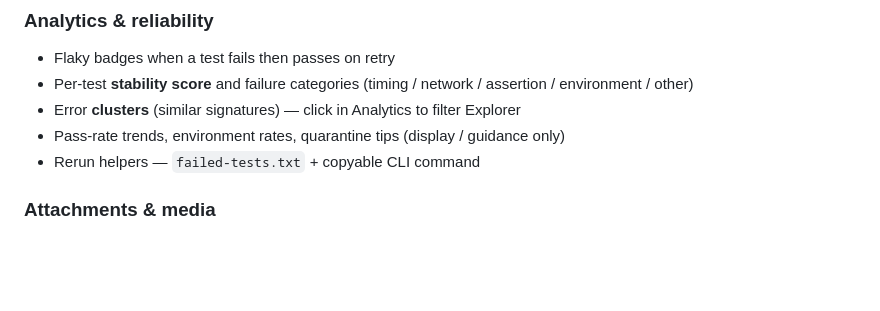
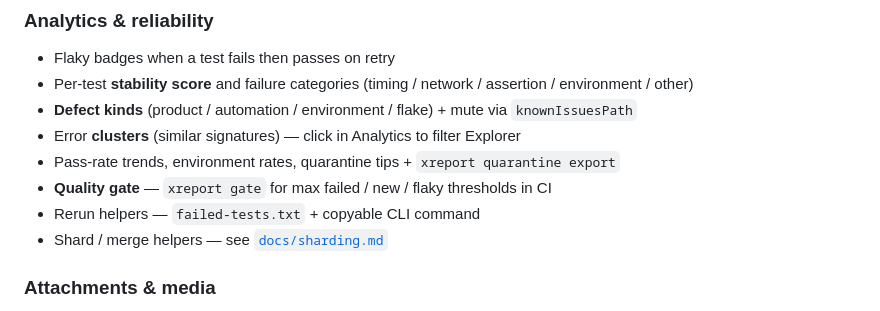
Before and after one commit to ak3ilb/xqa-xreport, a Markdown page: README.md, the part around the change printed below. Drawn GitHub-style; blank space fills up the shorter version.

```diff
--- a/README.md
+++ b/README.md
@@ -78,9 +83,12 @@ npx xreport open ./examples/sample-report
 
 - Flaky badges when a test fails then passes on retry
 - Per-test **stability score** and failure categories (timing / network / assertion / environment / other)
+- **Defect kinds** (product / automation / environment / flake) + mute via `knownIssuesPath`
 - Error **clusters** (similar signatures) — click in Analytics to filter Explorer
-- Pass-rate trends, environment rates, quarantine tips (display / guidance only)
+- Pass-rate trends, environment rates, quarantine tips + `xreport quarantine export`
+- **Quality gate** — `xreport gate` for max failed / new / flaky thresholds in CI
 - Rerun helpers — `failed-tests.txt` + copyable CLI command
+- Shard / merge helpers — see [`docs/sharding.md`](docs/sharding.md)
 
 ### Attachments & media
 
```
Also changed, not shown: other parts of README.md (+12 -7 lines), examples/sample-report/ai-context.md (added, +56 -0 lines), docs/images/analytics.png (added), docs/images/dashboard.png, docs/images/test-explorer.png, docs/images/test-runs.png, 7 other files.
